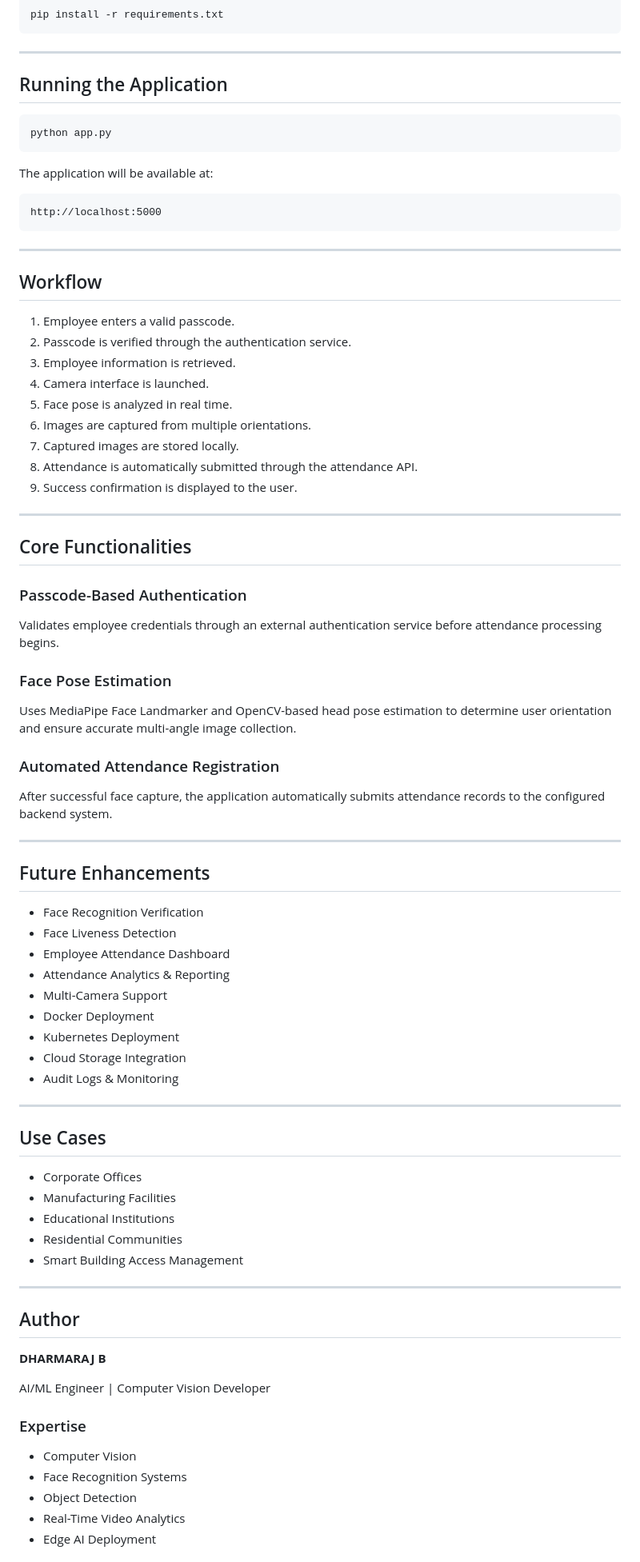
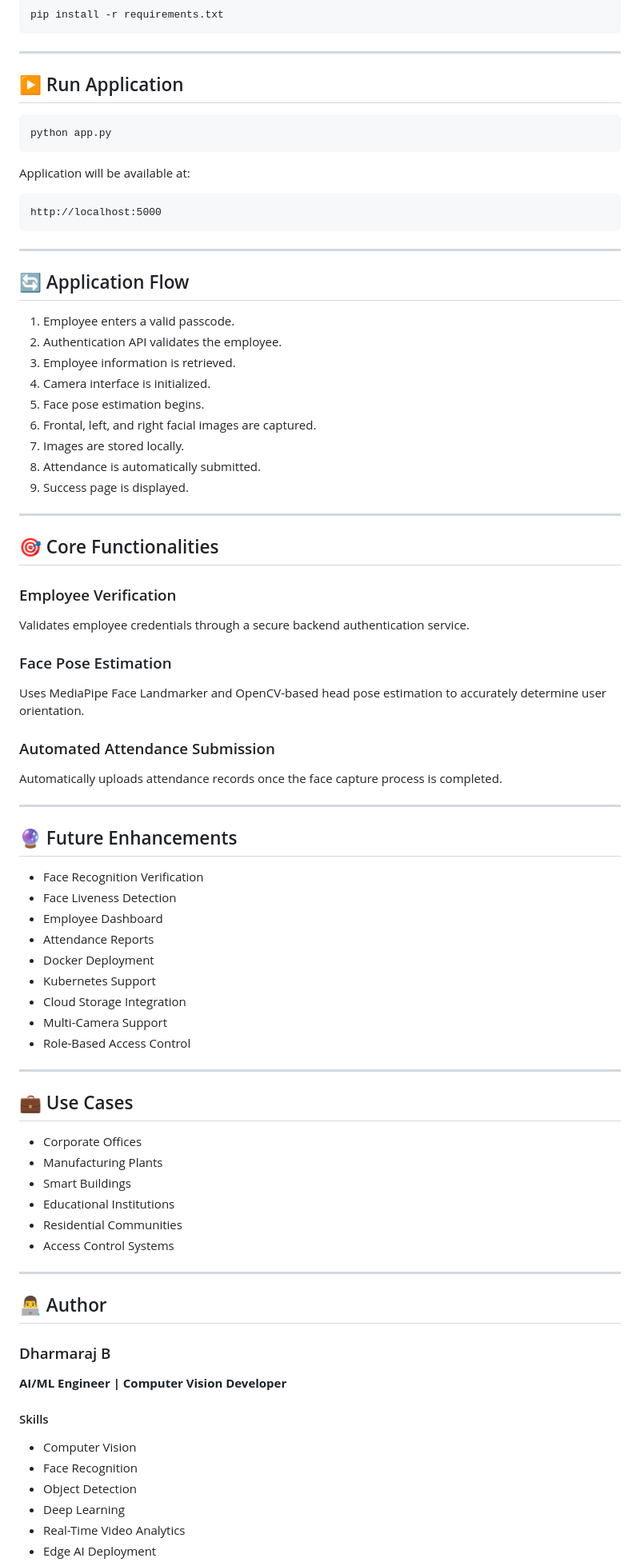
Before and after one commit to Dharma5901/Passcode-web-app, a Markdown page: README.md, the part around one of its changes. Shown at 80% size. Drawn GitHub-style.

Commit message:
Revise README for clarity and feature updates
Updated README to enhance project description and features.

````diff
--- a/README.md
+++ b/README.md
@@ -168,13 +172,13 @@ pip install -r requirements.txt
 
 ---
 
-## Running the Application
+## ▶️ Run Application
 
 ```bash
 python app.py
 ```
 
-The application will be available at:
+Application will be available at:
 
 ```text
 http://localhost:5000
@@ -182,70 +186,72 @@ http://localhost:5000
 
 ---
 
-## Workflow
+## 🔄 Application Flow
 
 1. Employee enters a valid passcode.
-2. Passcode is verified through the authentication service.
+2. Authentication API validates the employee.
 3. Employee information is retrieved.
-4. Camera interface is launched.
-5. Face pose is analyzed in real time.
-6. Images are captured from multiple orientations.
-7. Captured images are stored locally.
-8. Attendance is automatically submitted through the attendance API.
-9. Success confirmation is displayed to the user.
+4. Camera interface is initialized.
+5. Face pose estimation begins.
+6. Frontal, left, and right facial images are captured.
+7. Images are stored locally.
+8. Attendance is automatically submitted.
+9. Success page is displayed.
 
 ---
 
-## Core Functionalities
+## 🎯 Core Functionalities
 
-### Passcode-Based Authentication
+### Employee Verification
 
-Validates employee credentials through an external authentication service before attendance processing begins.
+Validates employee credentials through a secure backend authentication service.
 
 ### Face Pose Estimation
 
-Uses MediaPipe Face Landmarker and OpenCV-based head pose estimation to determine user orientation and ensure accurate multi-angle image collection.
+Uses MediaPipe Face Landmarker and OpenCV-based head pose estimation to accurately determine user orientation.
 
-### Automated Attendance Registration
+### Automated Attendance Submission
 
-After successful face capture, the application automatically submits attendance records to the configured backend system.
+Automatically uploads attendance records once the face capture process is completed.
 
 ---
 
-## Future Enhancements
+## 🔮 Future Enhancements
 
 * Face Recognition Verification
 * Face Liveness Detection
-* Employee Attendance Dashboard
-* Attendance Analytics & Reporting
+* Employee Dashboard
+* Attendance Reports
+* Docker Deployment
+* Kubernetes Support
+* Cloud Storage Integration
 * Multi-Camera Support
-* Docker Deployment
-* Kubernetes Deployment
-* Cloud Storage Integration
-* Audit Logs & Monitoring
+* Role-Based Access Control
 
 ---
 
-## Use Cases
+## 💼 Use Cases
 
 * Corporate Offices
-* Manufacturing Facilities
+* Manufacturing Plants
+* Smart Buildings
 * Educational Institutions
 * Residential Communities
-* Smart Building Access Management
+* Access Control Systems
 
 ---
 
-## Author
+## 👨‍💻 Author
 
-**DHARMARAJ B**
+### Dharmaraj B
 
-AI/ML Engineer | Computer Vision Developer
+**AI/ML Engineer | Computer Vision Developer**
 
-### Expertise
+#### Skills
 
 * Computer Vision
-* Face Recognition Systems
+* Face Recognition
 * Object Detection
+* Deep Learning
 * Real-Time Video Analytics
 * Edge AI Deployment
````
Also changed, not shown: other parts of README.md (+98 -91 lines).
